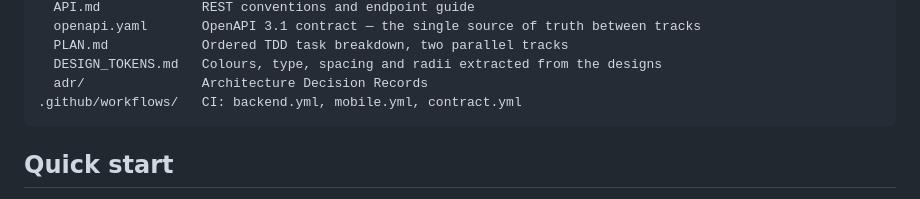
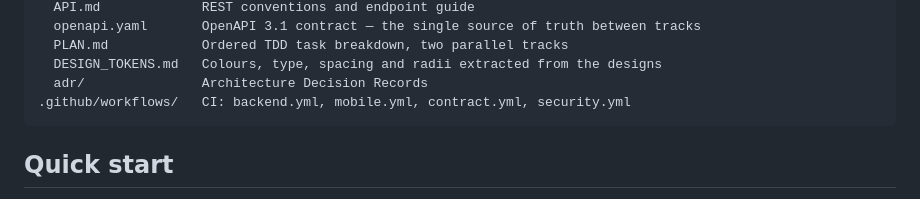
Before and after one commit to Quaid5050/sakina, a Markdown page: README.md, the part around the change. Rendered like a GitHub page.

Commit message:
docs: list security workflow in README layout

````diff
--- a/README.md
+++ b/README.md
@@ -23,7 +23,7 @@ docs/
   PLAN.md            Ordered TDD task breakdown, two parallel tracks
   DESIGN_TOKENS.md   Colours, type, spacing and radii extracted from the designs
   adr/               Architecture Decision Records
-.github/workflows/   CI: backend.yml, mobile.yml, contract.yml
+.github/workflows/   CI: backend.yml, mobile.yml, contract.yml, security.yml
 ```
 
 ## Quick start
````
